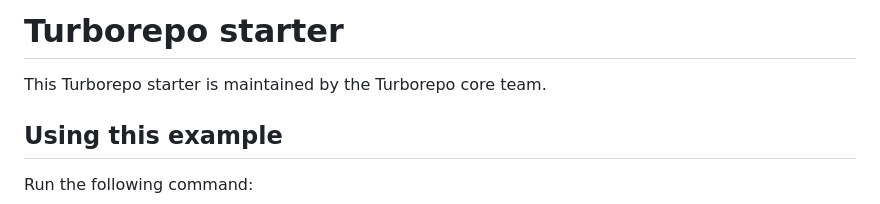
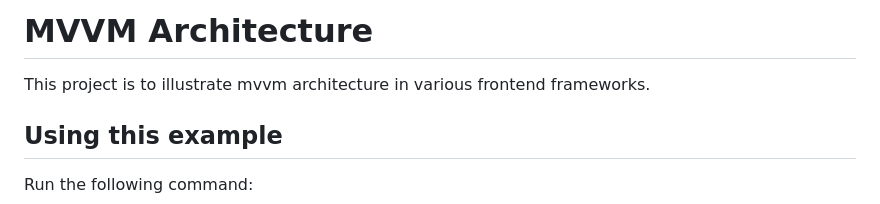
Before and after one commit to bretuobay/reactive-mvvm-architecture, a Markdown page: README.md, the part around the change. Drawn GitHub-style.

Commit message:
Add documentation task

```diff
--- a/README.md
+++ b/README.md
@@ -1,6 +1,6 @@
-# Turborepo starter
+# MVVM Architecture
 
-This Turborepo starter is maintained by the Turborepo core team.
+This project is to illustrate mvvm architecture in various frontend frameworks.
 
 ## Using this example
 
```
